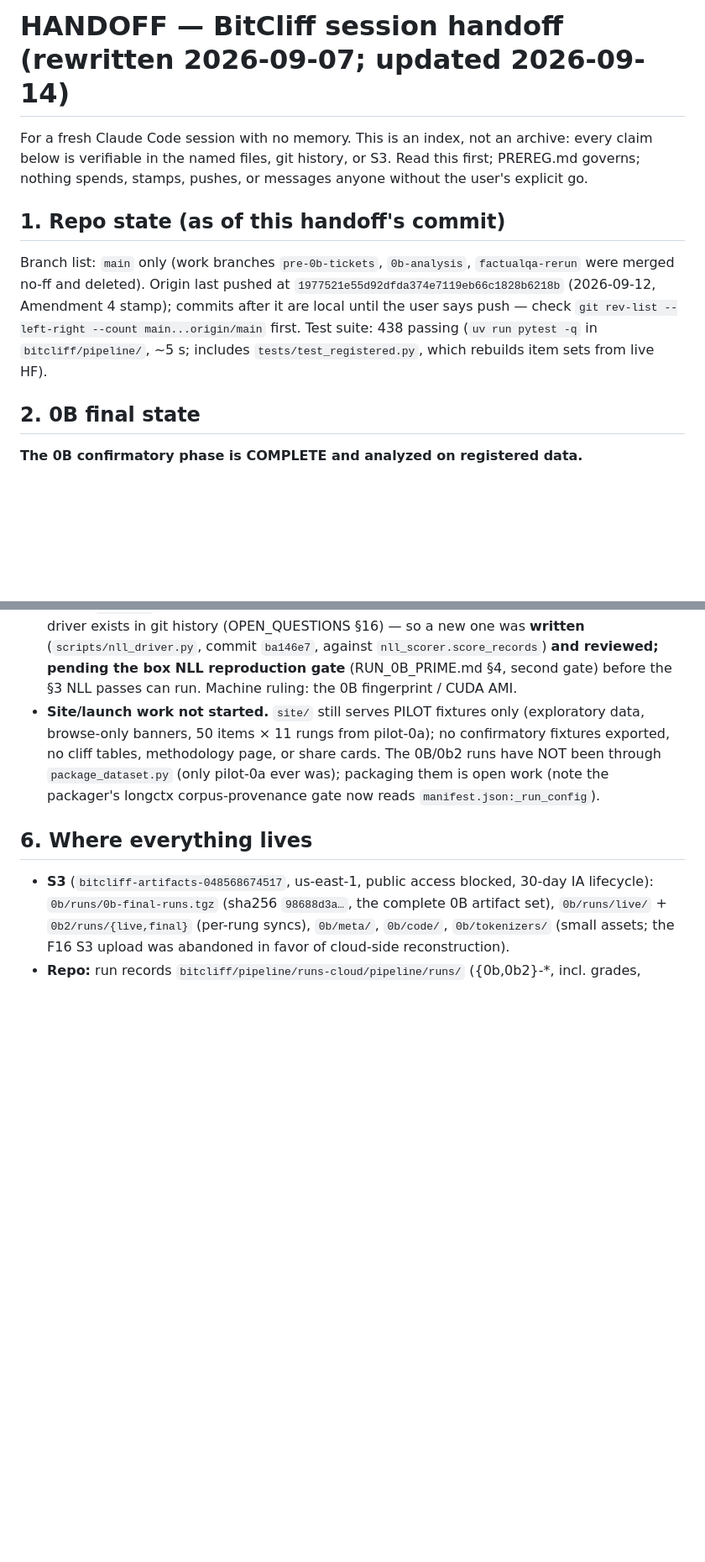
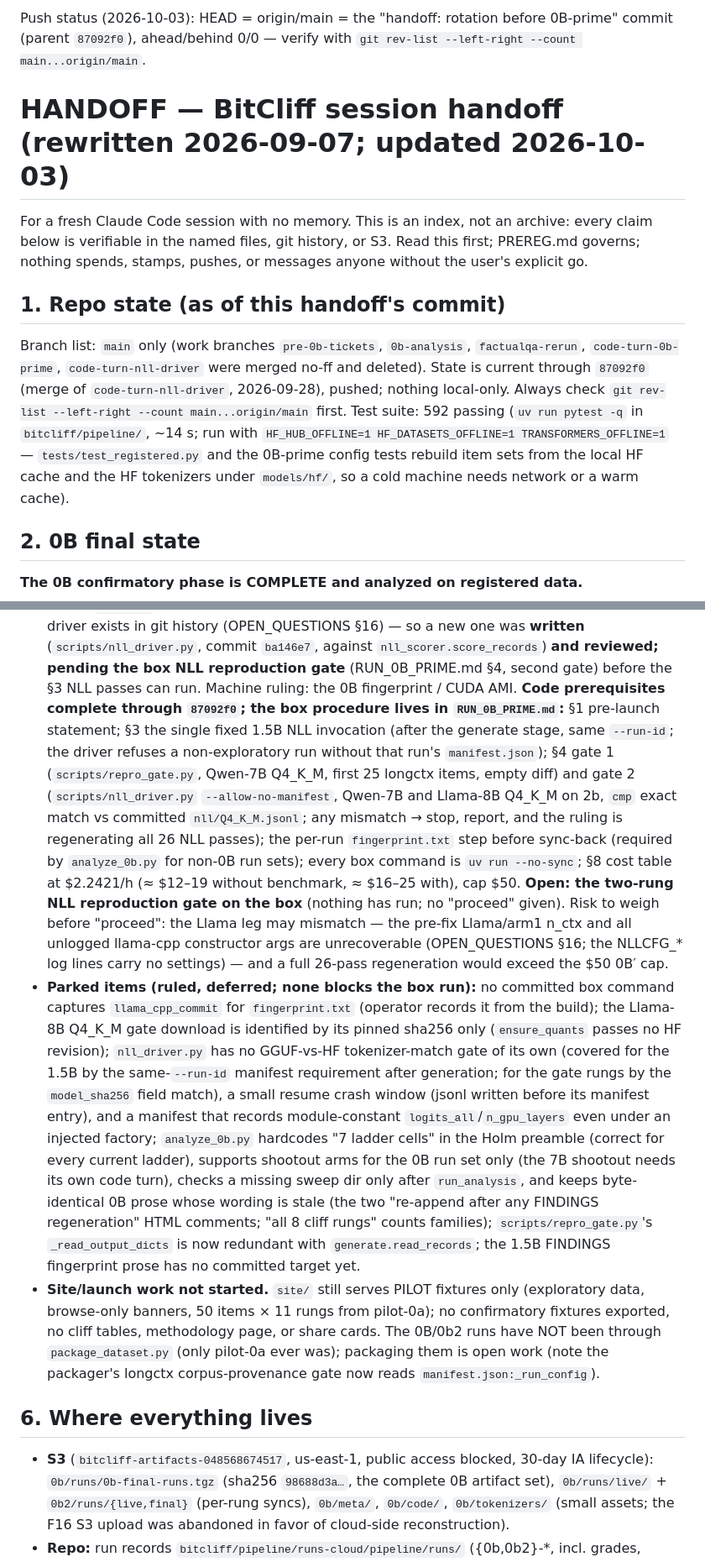
Before and after one commit to Rishik-Chakraborty/BitCliff, a Markdown page: HANDOFF.md, 2 parts joined by grey strips. Shown at 84% size. Rendered like a GitHub page; blank space fills up the shorter version.

Commit message:
handoff: rotation before 0B-prime
Co-Authored-By: Claude Opus 5.5 (1M context) <noreply@anthropic.com>

```diff
--- a/HANDOFF.md
+++ b/HANDOFF.md
@@ -1,4 +1,5 @@
-# HANDOFF — BitCliff session handoff (rewritten 2026-09-07; updated 2026-09-14)
+Push status (2026-10-03): HEAD = origin/main = the "handoff: rotation before 0B-prime" commit (parent `87092f0`), ahead/behind 0/0 — verify with `git rev-list --left-right --count main...origin/main`.
+# HANDOFF — BitCliff session handoff (rewritten 2026-09-07; updated 2026-10-03)
 
 For a fresh Claude Code session with no memory. This is an index, not an
 archive: every claim below is verifiable in the named files, git history,
@@ -8,12 +9,15 @@ or messages anyone without the user's explicit go.
 ## 1. Repo state (as of this handoff's commit)
 
 Branch list: `main` only (work branches `pre-0b-tickets`, `0b-analysis`,
-`factualqa-rerun` were merged no-ff and deleted). Origin last pushed at
-`1977521e55d92dfda374e7119eb66c1828b6218b` (2026-09-12, Amendment 4 stamp);
-commits after it are local until the user says push — check
-`git rev-list --left-right --count main...origin/main` first. Test suite:
-438 passing (`uv run pytest -q` in `bitcliff/pipeline/`, ~5 s; includes
-`tests/test_registered.py`, which rebuilds item sets from live HF).
+`factualqa-rerun`, `code-turn-0b-prime`, `code-turn-nll-driver` were
+merged no-ff and deleted). State is current through `87092f0` (merge of
+`code-turn-nll-driver`, 2026-09-28), pushed; nothing local-only. Always
+check `git rev-list --left-right --count main...origin/main` first. Test
+suite: 592 passing (`uv run pytest -q` in `bitcliff/pipeline/`, ~14 s; run
+with `HF_HUB_OFFLINE=1 HF_DATASETS_OFFLINE=1 TRANSFORMERS_OFFLINE=1` —
+`tests/test_registered.py` and the 0B-prime config tests rebuild item sets
+from the local HF cache and the HF tokenizers under `models/hf/`, so a
+cold machine needs network or a warm cache).
 
 ## 2. 0B final state
 
@@ -208,6 +212,43 @@ commits after it are local until the user says push — check
   reproduction gate** (RUN_0B_PRIME.md §4, second gate) before the §3 NLL
   passes can run. Machine ruling: the 0B
   fingerprint / CUDA AMI.
+  **Code prerequisites complete through `87092f0`; the box procedure lives
+  in `RUN_0B_PRIME.md`:** §1 pre-launch statement; §3 the single fixed
+  1.5B NLL invocation (after the generate stage, same `--run-id`; the
+  driver refuses a non-exploratory run without that run's
+  `manifest.json`); §4 gate 1 (`scripts/repro_gate.py`, Qwen-7B Q4_K_M,
+  first 25 longctx items, empty diff) and gate 2 (`scripts/nll_driver.py`
+  `--allow-no-manifest`, Qwen-7B and Llama-8B Q4_K_M on 2b, `cmp` exact
+  match vs committed `nll/Q4_K_M.jsonl`; any mismatch → stop, report, and
+  the ruling is regenerating all 26 NLL passes); the per-run
+  `fingerprint.txt` step before sync-back (required by `analyze_0b.py` for
+  non-0B run sets); every box command is `uv run --no-sync`; §8 cost
+  table at $2.2421/h (≈ $12–19 without benchmark, ≈ $16–25 with), cap $50.
+  **Open: the two-rung NLL reproduction gate on the box** (nothing has
+  run; no "proceed" given). Risk to weigh before "proceed": the Llama leg
+  may mismatch — the pre-fix Llama/arm1 n_ctx and all unlogged llama-cpp
+  constructor args are unrecoverable (OPEN_QUESTIONS §16; the NLLCFG_*
+  log lines carry no settings) — and a full 26-pass regeneration would
+  exceed the $50 0B′ cap.
+- **Parked items (ruled, deferred; none blocks the box run):**
+  no committed box command captures `llama_cpp_commit` for
+  `fingerprint.txt` (operator records it from the build); the Llama-8B
+  Q4_K_M gate download is identified by its pinned sha256 only
+  (`ensure_quants` passes no HF revision); `nll_driver.py` has no
+  GGUF-vs-HF tokenizer-match gate of its own (covered for the 1.5B by the
+  same-`--run-id` manifest requirement after generation; for the gate
+  rungs by the `model_sha256` field match), a small resume crash window
+  (jsonl written before its manifest entry), and a manifest that records
+  module-constant `logits_all`/`n_gpu_layers` even under an injected
+  factory; `analyze_0b.py` hardcodes "7 ladder cells" in the Holm
+  preamble (correct for every current ladder), supports shootout arms for
+  the 0B run set only (the 7B shootout needs its own code turn), checks a
+  missing sweep dir only after `run_analysis`, and keeps byte-identical
+  0B prose whose wording is stale (the two "re-append after any FINDINGS
+  regeneration" HTML comments; "all 8 cliff rungs" counts families);
+  `scripts/repro_gate.py`'s `_read_output_dicts` is now redundant with
+  `generate.read_records`; the 1.5B FINDINGS fingerprint prose has no
+  committed target yet.
 - **Site/launch work not started.** `site/` still serves PILOT fixtures
   only (exploratory data, browse-only banners, 50 items × 11 rungs from
   pilot-0a); no confirmatory fixtures exported, no cliff tables,
```
